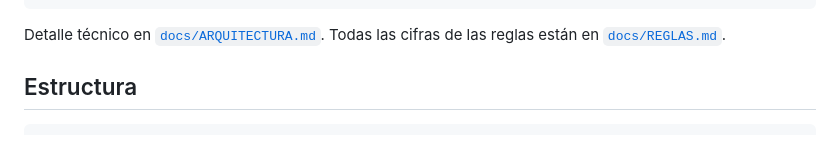
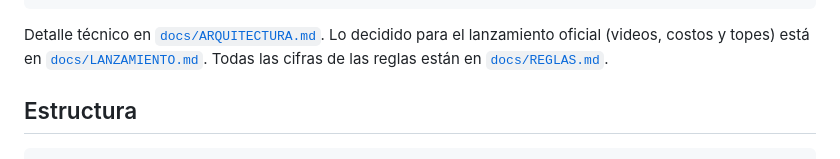
Before and after one commit to jriverabu/platto, a Markdown page: README.md, the part around the change. Drawn GitHub-style.

Commit message:
Plan para el lanzamiento oficial: videos, calidad y control de costos
Co-Authored-By: Claude Opus 5.5 <noreply@anthropic.com>
Claude-Session: https://claude.ai/code/session_01F4HkgktSbAuuVJtH4D5r5r

````diff
--- a/README.md
+++ b/README.md
@@ -29,7 +29,7 @@ Califica (2 h a 14 días)   ─────▶  Ve la reseña y responde una vez
                                    Paga suscripción (Mercado Pago) ──────────▶ Activa / suspende
 ```
 
-Detalle técnico en [`docs/ARQUITECTURA.md`](docs/ARQUITECTURA.md). Todas las cifras de las reglas están en [`docs/REGLAS.md`](docs/REGLAS.md).
+Detalle técnico en [`docs/ARQUITECTURA.md`](docs/ARQUITECTURA.md). Lo decidido para el lanzamiento oficial (videos, costos y topes) está en [`docs/LANZAMIENTO.md`](docs/LANZAMIENTO.md). Todas las cifras de las reglas están en [`docs/REGLAS.md`](docs/REGLAS.md).
 
 ## Estructura
 
````
Also changed, not shown: docs/LANZAMIENTO.md (added, +64 -0 lines).
